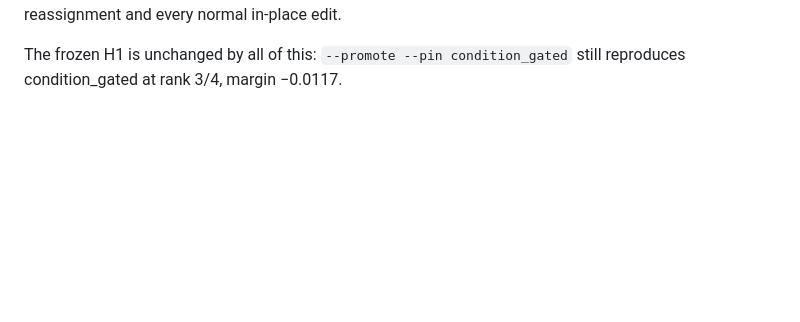
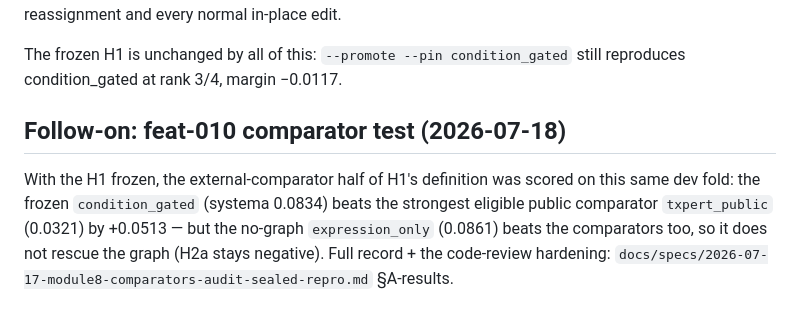
Before and after one commit to Vijayavallabh/tcell-causal-ppi, a Markdown page: docs/specs/2026-07-17-feat011-full-fold-campaign.md, the part around the change. Drawn GitHub-style; blank space fills up the shorter version.

```diff
--- a/docs/specs/2026-07-17-feat011-full-fold-campaign.md
+++ b/docs/specs/2026-07-17-feat011-full-fold-campaign.md
@@ -275,3 +275,11 @@ still catches every reassignment and every normal in-place edit.
 
 The frozen H1 is unchanged by all of this: `--promote --pin condition_gated` still reproduces
 condition_gated at rank 3/4, margin −0.0117.
+
+## Follow-on: feat-010 comparator test (2026-07-18)
+
+With the H1 frozen, the external-comparator half of H1's definition was scored on this same dev fold: the
+frozen `condition_gated` (systema 0.0834) beats the strongest eligible public comparator `txpert_public`
+(0.0321) by +0.0513 — but the no-graph `expression_only` (0.0861) beats the comparators too, so it does not
+rescue the graph (H2a stays negative). Full record + the code-review hardening:
+`docs/specs/2026-07-17-module8-comparators-audit-sealed-repro.md` §A-results.
```
Also changed, not shown: README.md (+11 -0 lines).
